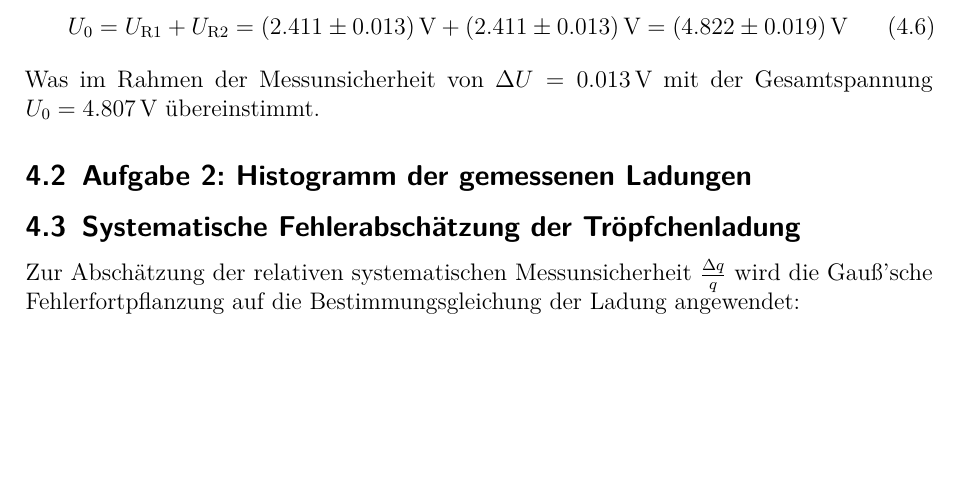
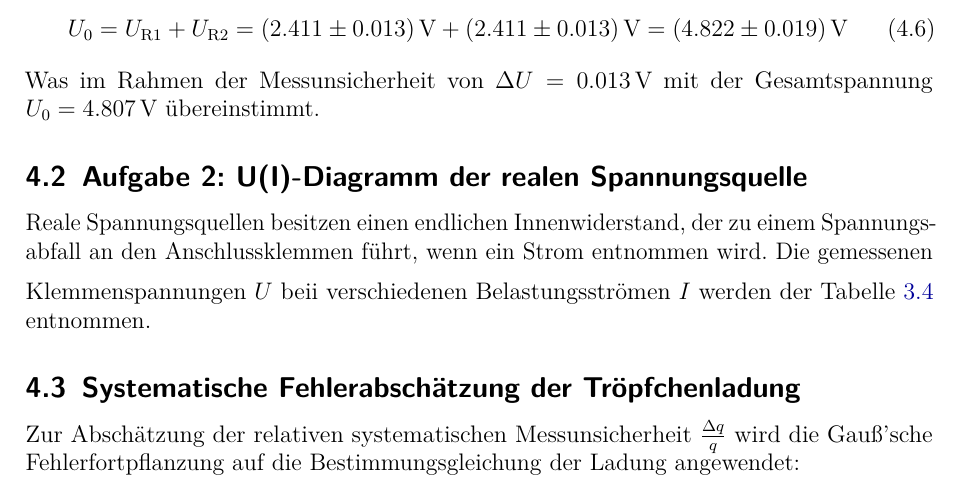
Before and after one commit to IchKaueHolz/PAP1, a LaTeX document (Versuch 23/Auswertung/main.tex): part of page 11 of 13, cut so that both start at the same text, the shorter picture padded with empty space. Compiled offline with pdfLaTeX.

Commit message:
Pyhton Curve fit und U-I diagramm

```diff
--- a/Versuch 23/Auswertung/main.tex
+++ b/Versuch 23/Auswertung/main.tex
@@ -540,7 +542,13 @@ Was im Rahmen der Messunsicherheit von $\Delta U = 0.013\,\text{V}$ mit der Gesa
 \end{comment}
 
 
-\subsection{Aufgabe 2: Histogramm der gemessenen Ladungen}
+
+\subsection{Aufgabe 2: U(I)-Diagramm der realen Spannungsquelle}
+
+Reale Spannungsquellen besitzen einen endlichen Innenwiderstand, der zu einem Spannungsabfall an den Anschlussklemmen führt, wenn ein Strom entnommen wird.
+\medskip
+Die gemessenen Klemmenspannungen $U$ beii verschiedenen Belastungsströmen $I$ werden der Tabelle \ref{tbl:MessungenA2_2} entnommen.
+
 
 
 
```
Also changed, not shown: Versuch 23/Auswertung/img/UI diagramm.png (added), Versuch 23/Auswertung/main.tex (2 more changed lines), 2 other files.
